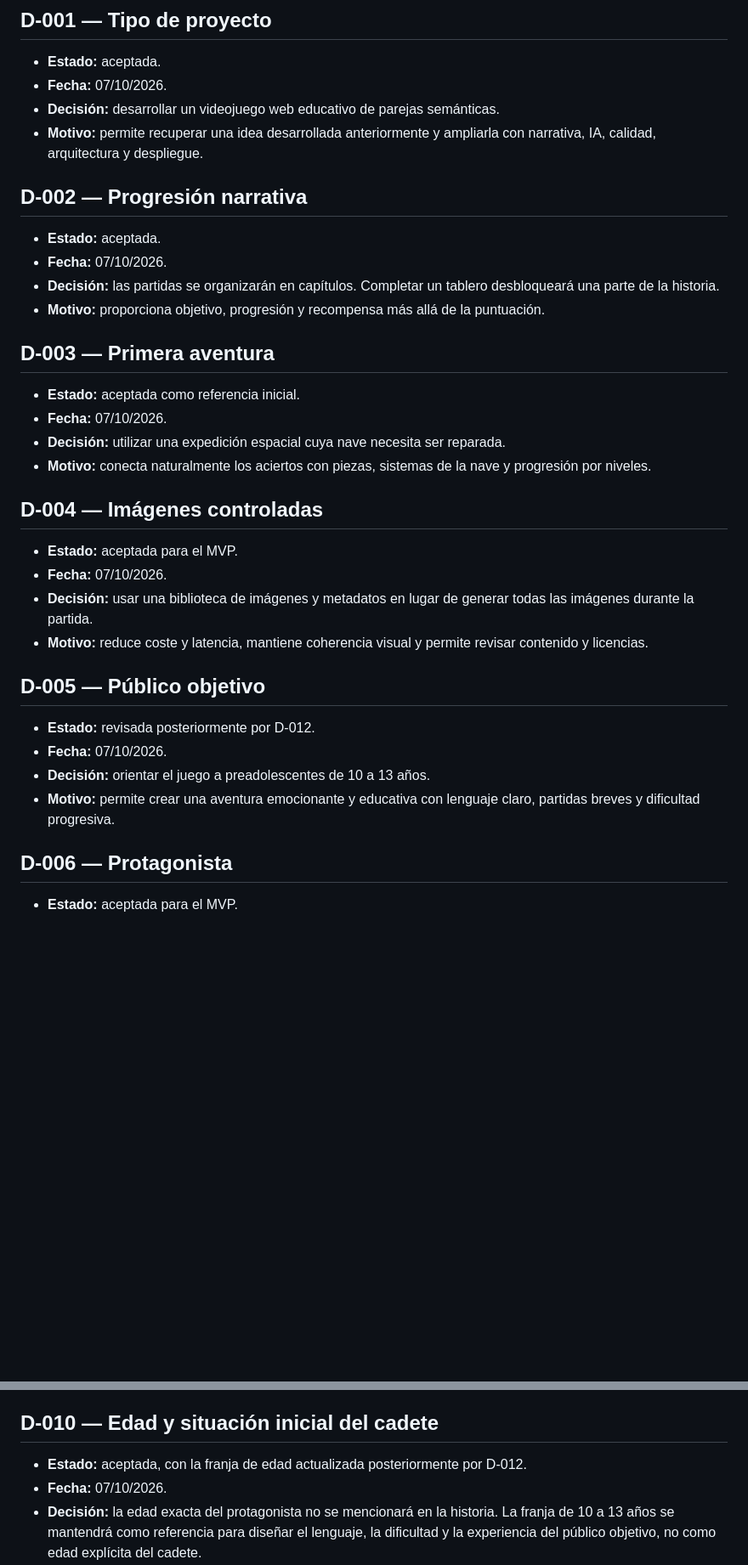
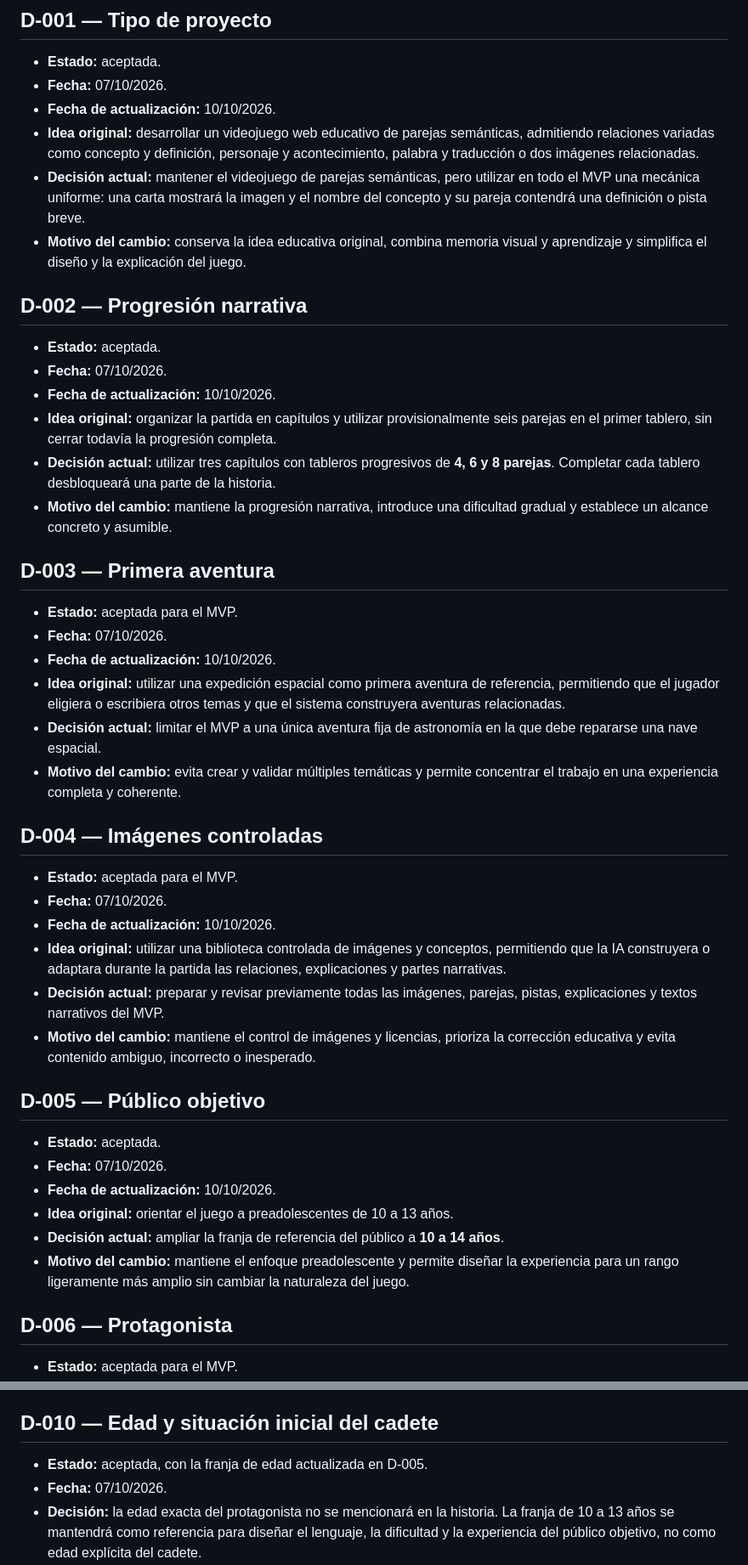
Before and after one commit to otorios/TFM-BigSchool-Master-en-desarrollo-con-IA-E.III, a Markdown page: docs/DECISIONES.md, 2 parts joined by grey strips. Shown at 85% size. Drawn GitHub-style; blank space fills up the shorter version.

Commit message:
docs: consolidar cambios en sus decisiones originales

```diff
--- a/docs/DECISIONES.md
+++ b/docs/DECISIONES.md
@@ -6,36 +6,46 @@ Este documento conservará las decisiones importantes y sus motivos para evitar
 
 - **Estado:** aceptada.
 - **Fecha:** 07/10/2026.
-- **Decisión:** desarrollar un videojuego web educativo de parejas semánticas.
-- **Motivo:** permite recuperar una idea desarrollada anteriormente y ampliarla con narrativa, IA, calidad, arquitectura y despliegue.
+- **Fecha de actualización:** 10/10/2026.
+- **Idea original:** desarrollar un videojuego web educativo de parejas semánticas, admitiendo relaciones variadas como concepto y definición, personaje y acontecimiento, palabra y traducción o dos imágenes relacionadas.
+- **Decisión actual:** mantener el videojuego de parejas semánticas, pero utilizar en todo el MVP una mecánica uniforme: una carta mostrará la imagen y el nombre del concepto y su pareja contendrá una definición o pista breve.
+- **Motivo del cambio:** conserva la idea educativa original, combina memoria visual y aprendizaje y simplifica el diseño y la explicación del juego.
 
 ## D-002 — Progresión narrativa
 
 - **Estado:** aceptada.
 - **Fecha:** 07/10/2026.
-- **Decisión:** las partidas se organizarán en capítulos. Completar un tablero desbloqueará una parte de la historia.
-- **Motivo:** proporciona objetivo, progresión y recompensa más allá de la puntuación.
+- **Fecha de actualización:** 10/10/2026.
+- **Idea original:** organizar la partida en capítulos y utilizar provisionalmente seis parejas en el primer tablero, sin cerrar todavía la progresión completa.
+- **Decisión actual:** utilizar tres capítulos con tableros progresivos de **4, 6 y 8 parejas**. Completar cada tablero desbloqueará una parte de la historia.
+- **Motivo del cambio:** mantiene la progresión narrativa, introduce una dificultad gradual y establece un alcance concreto y asumible.
 
 ## D-003 — Primera aventura
 
-- **Estado:** aceptada como referencia inicial.
+- **Estado:** aceptada para el MVP.
 - **Fecha:** 07/10/2026.
-- **Decisión:** utilizar una expedición espacial cuya nave necesita ser reparada.
-- **Motivo:** conecta naturalmente los aciertos con piezas, sistemas de la nave y progresión por niveles.
+- **Fecha de actualización:** 10/10/2026.
+- **Idea original:** utilizar una expedición espacial como primera aventura de referencia, permitiendo que el jugador eligiera o escribiera otros temas y que el sistema construyera aventuras relacionadas.
+- **Decisión actual:** limitar el MVP a una única aventura fija de astronomía en la que debe repararse una nave espacial.
+- **Motivo del cambio:** evita crear y validar múltiples temáticas y permite concentrar el trabajo en una experiencia completa y coherente.
 
 ## D-004 — Imágenes controladas
 
 - **Estado:** aceptada para el MVP.
 - **Fecha:** 07/10/2026.
-- **Decisión:** usar una biblioteca de imágenes y metadatos en lugar de generar todas las imágenes durante la partida.
-- **Motivo:** reduce coste y latencia, mantiene coherencia visual y permite revisar contenido y licencias.
+- **Fecha de actualización:** 10/10/2026.
+- **Idea original:** utilizar una biblioteca controlada de imágenes y conceptos, permitiendo que la IA construyera o adaptara durante la partida las relaciones, explicaciones y partes narrativas.
+- **Decisión actual:** preparar y revisar previamente todas las imágenes, parejas, pistas, explicaciones y textos narrativos del MVP.
+- **Motivo del cambio:** mantiene el control de imágenes y licencias, prioriza la corrección educativa y evita contenido ambiguo, incorrecto o inesperado.
 
 ## D-005 — Público objetivo
 
-- **Estado:** revisada posteriormente por D-012.
+- **Estado:** aceptada.
 - **Fecha:** 07/10/2026.
-- **Decisión:** orientar el juego a preadolescentes de 10 a 13 años.
-- **Motivo:** permite crear una aventura emocionante y educativa con lenguaje claro, partidas breves y dificultad progresiva.
+- **Fecha de actualización:** 10/10/2026.
+- **Idea original:** orientar el juego a preadolescentes de 10 a 13 años.
+- **Decisión actual:** ampliar la franja de referencia del público a **10 a 14 años**.
+- **Motivo del cambio:** mantiene el enfoque preadolescente y permite diseñar la experiencia para un rango ligeramente más amplio sin cambiar la naturaleza del juego.
 
 ## D-006 — Protagonista
 
@@ -68,7 +78,7 @@ Este documento conservará las decisiones importantes y sus motivos para evitar
 
 ## D-010 — Edad y situación inicial del cadete
 
-- **Estado:** aceptada, con la franja de edad actualizada posteriormente por D-012.
+- **Estado:** aceptada, con la franja de edad actualizada en D-005.
 - **Fecha:** 07/10/2026.
 - **Decisión:** la edad exacta del protagonista no se mencionará en la historia. La franja de 10 a 13 años se mantendrá como referencia para diseñar el lenguaje, la dificultad y la experiencia del público objetivo, no como edad explícita del cadete.
 - **Situación inicial:** ATLAS viajaba en modo automático bajo el control de COSMO. El cadete realizaba una práctica de observación supervisada y no era responsable de vigilar o pilotar la nave en solitario.
```
Also changed, not shown: other parts of docs/DECISIONES.md (+2 -34 lines).
